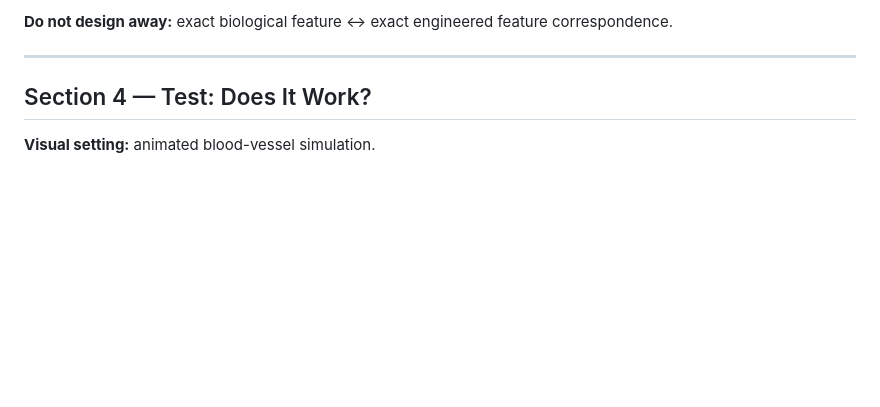
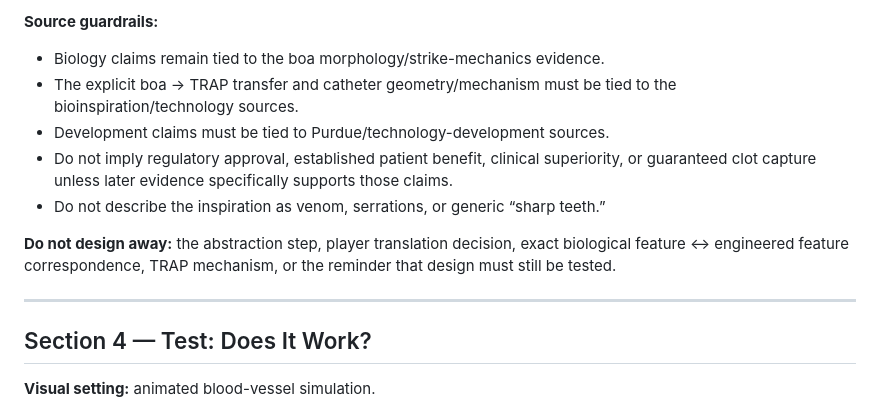
Before and after one commit to Queenbee-creator-tech/InteractiveGame, a Markdown page: docs/storyboard.md, the part around one of its changes. Rendered like a GitHub page; blank space fills up the shorter version.

```diff
--- a/docs/storyboard.md
+++ b/docs/storyboard.md
@@ -86,5 +123,12 @@ Incorrect choices teach and allow retry; they never block progression.
 
-**Do not design away:** exact biological feature ↔ exact engineered feature correspondence.
+**Source guardrails:**
+- Biology claims remain tied to the boa morphology/strike-mechanics evidence.
+- The explicit boa → TRAP transfer and catheter geometry/mechanism must be tied to the bioinspiration/technology sources.
+- Development claims must be tied to Purdue/technology-development sources.
+- Do not imply regulatory approval, established patient benefit, clinical superiority, or guaranteed clot capture unless later evidence specifically supports those claims.
+- Do not describe the inspiration as venom, serrations, or generic “sharp teeth.”
+
+**Do not design away:** the abstraction step, player translation decision, exact biological feature ↔ engineered feature correspondence, TRAP mechanism, or the reminder that design must still be tested.
 
 ---
 
```
Also changed, not shown: other parts of docs/storyboard.md (+45 -8 lines).
